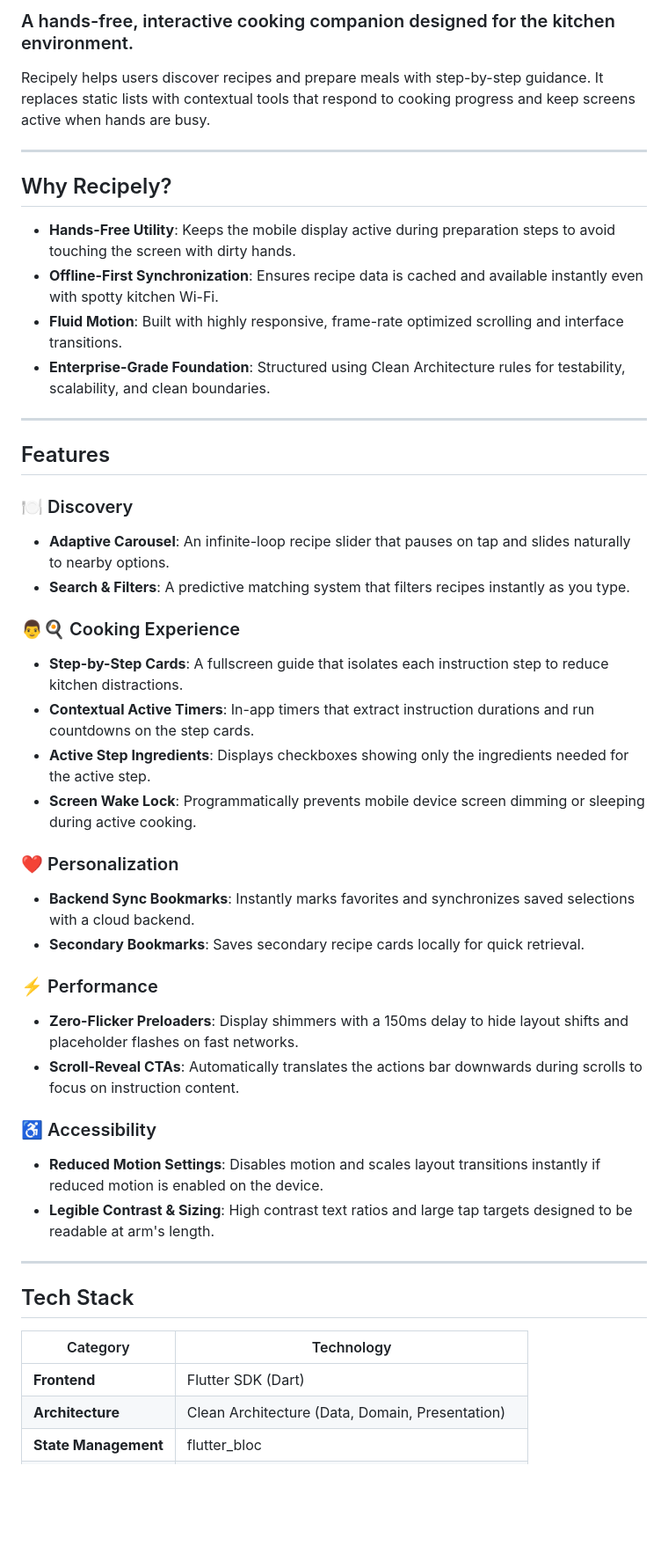
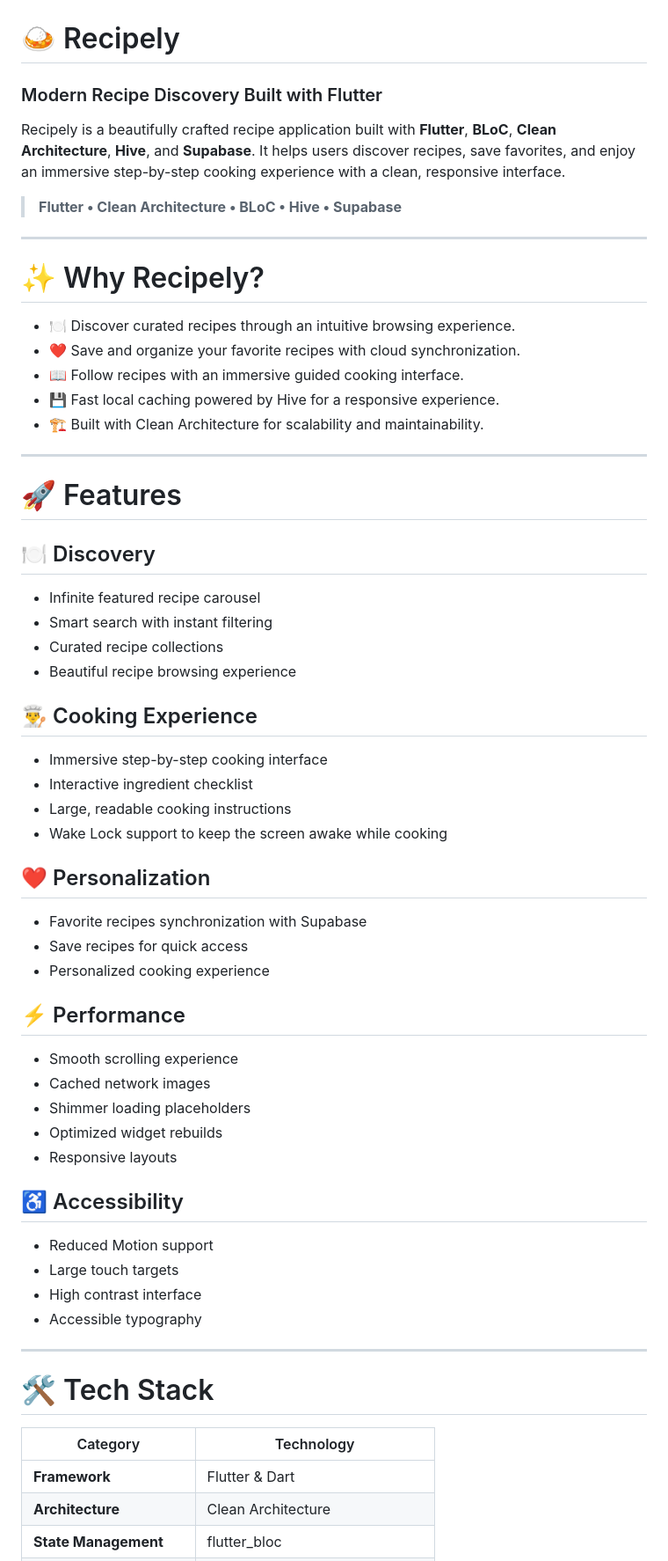
Before and after one commit to sreejithcs007/receipely, a Markdown page: README.md, the part around one of its changes. Shown at 88% size. GitHub-like rendering; blank space fills up the shorter version.

Commit message:
Revise README for better structure and clarity
Updated the README to enhance clarity and organization, including new sections and improved formatting.

```diff
--- a/README.md
+++ b/README.md
@@ -2,49 +2,68 @@
 
-### A hands-free, interactive cooking companion designed for the kitchen environment.
 
-Recipely helps users discover recipes and prepare meals with step-by-step guidance. It replaces static lists with contextual tools that respond to cooking progress and keep screens active when hands are busy.
+# 🍛 Recipely
+
+### Modern Recipe Discovery Built with Flutter
+
+Recipely is a beautifully crafted recipe application built with **Flutter**, **BLoC**, **Clean Architecture**, **Hive**, and **Supabase**. It helps users discover recipes, save favorites, and enjoy an immersive step-by-step cooking experience with a clean, responsive interface.
+
+> **Flutter • Clean Architecture • BLoC • Hive • Supabase**
 
 ---
 
-## Why Recipely?
+# ✨ Why Recipely?
 
-- **Hands-Free Utility**: Keeps the mobile display active during preparation steps to avoid touching the screen with dirty hands.
-- **Offline-First Synchronization**: Ensures recipe data is cached and available instantly even with spotty kitchen Wi-Fi.
-- **Fluid Motion**: Built with highly responsive, frame-rate optimized scrolling and interface transitions.
-- **Enterprise-Grade Foundation**: Structured using Clean Architecture rules for testability, scalability, and clean boundaries.
+- 🍽 Discover curated recipes through an intuitive browsing experience.
+- ❤️ Save and organize your favorite recipes with cloud synchronization.
+- 📖 Follow recipes with an immersive guided cooking interface.
+- 💾 Fast local caching powered by Hive for a responsive experience.
+- 🏗 Built with Clean Architecture for scalability and maintainability.
 
 ---
 
-## Features
+# 🚀 Features
 
-### 🍽 Discovery
-- **Adaptive Carousel**: An infinite-loop recipe slider that pauses on tap and slides naturally to nearby options.
-- **Search & Filters**: A predictive matching system that filters recipes instantly as you type.
+## 🍽 Discovery
 
-### 👨🍳 Cooking Experience
-- **Step-by-Step Cards**: A fullscreen guide that isolates each instruction step to reduce kitchen distractions.
-- **Contextual Active Timers**: In-app timers that extract instruction durations and run countdowns on the step cards.
-- **Active Step Ingredients**: Displays checkboxes showing only the ingredients needed for the active step.
-- **Screen Wake Lock**: Programmatically prevents mobile device screen dimming or sleeping during active cooking.
+- Infinite featured recipe carousel
+- Smart search with instant filtering
+- Curated recipe collections
+- Beautiful recipe browsing experience
 
-### ❤️ Personalization
-- **Backend Sync Bookmarks**: Instantly marks favorites and synchronizes saved selections with a cloud backend.
-- **Secondary Bookmarks**: Saves secondary recipe cards locally for quick retrieval.
+## 👨‍🍳 Cooking Experience
 
-### ⚡ Performance
-- **Zero-Flicker Preloaders**: Display shimmers with a 150ms delay to hide layout shifts and placeholder flashes on fast networks.
-- **Scroll-Reveal CTAs**: Automatically translates the actions bar downwards during scrolls to focus on instruction content.
+- Immersive step-by-step cooking interface
+- Interactive ingredient checklist
+- Large, readable cooking instructions
+- Wake Lock support to keep the screen awake while cooking
 
-### ♿ Accessibility
-- **Reduced Motion Settings**: Disables motion and scales layout transitions instantly if reduced motion is enabled on the device.
-- **Legible Contrast & Sizing**: High contrast text ratios and large tap targets designed to be readable at arm's length.
+## ❤️ Personalization
+
+- Favorite recipes synchronization with Supabase
+- Save recipes for quick access
+- Personalized cooking experience
+
+## ⚡ Performance
+
+- Smooth scrolling experience
+- Cached network images
+- Shimmer loading placeholders
+- Optimized widget rebuilds
+- Responsive layouts
+
+## ♿ Accessibility
+
+- Reduced Motion support
+- Large touch targets
+- High contrast interface
+- Accessible typography
 
 ---
 
-## Tech Stack
+# 🛠 Tech Stack
 
 | Category | Technology |
-| --- | --- |
-| **Frontend** | Flutter SDK (Dart) |
-| **Architecture** | Clean Architecture (Data, Domain, Presentation) |
+|-----------|------------|
+| **Framework** | Flutter & Dart |
+| **Architecture** | Clean Architecture |
 | **State Management** | flutter_bloc |
```
Also changed, not shown: other parts of README.md (+88 -79 lines).
